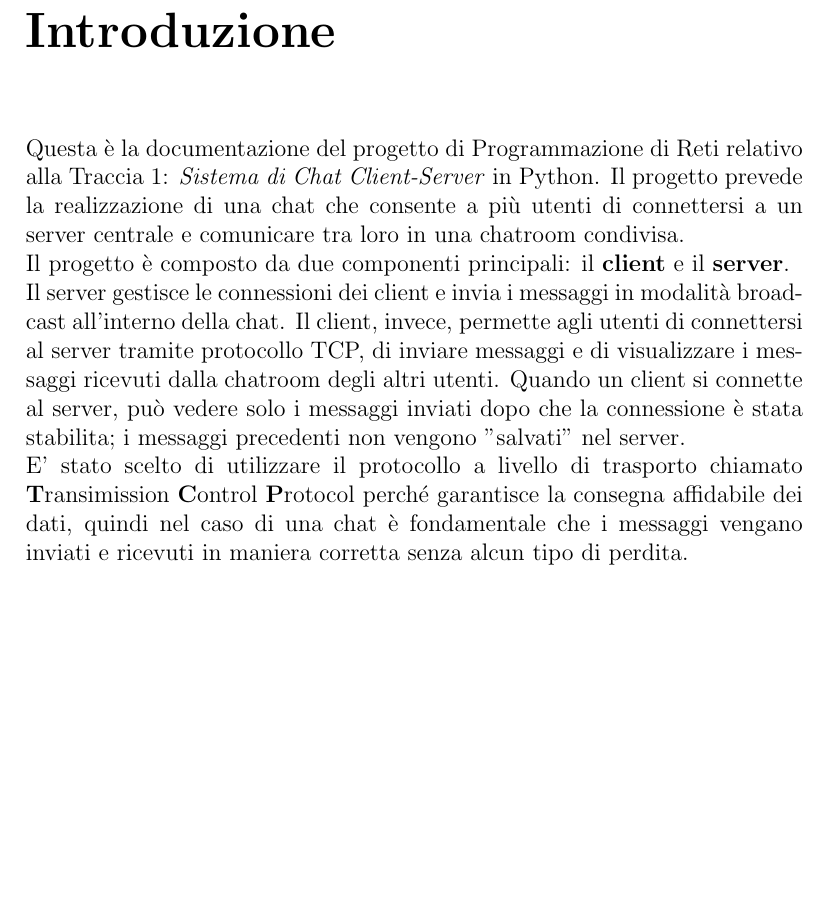
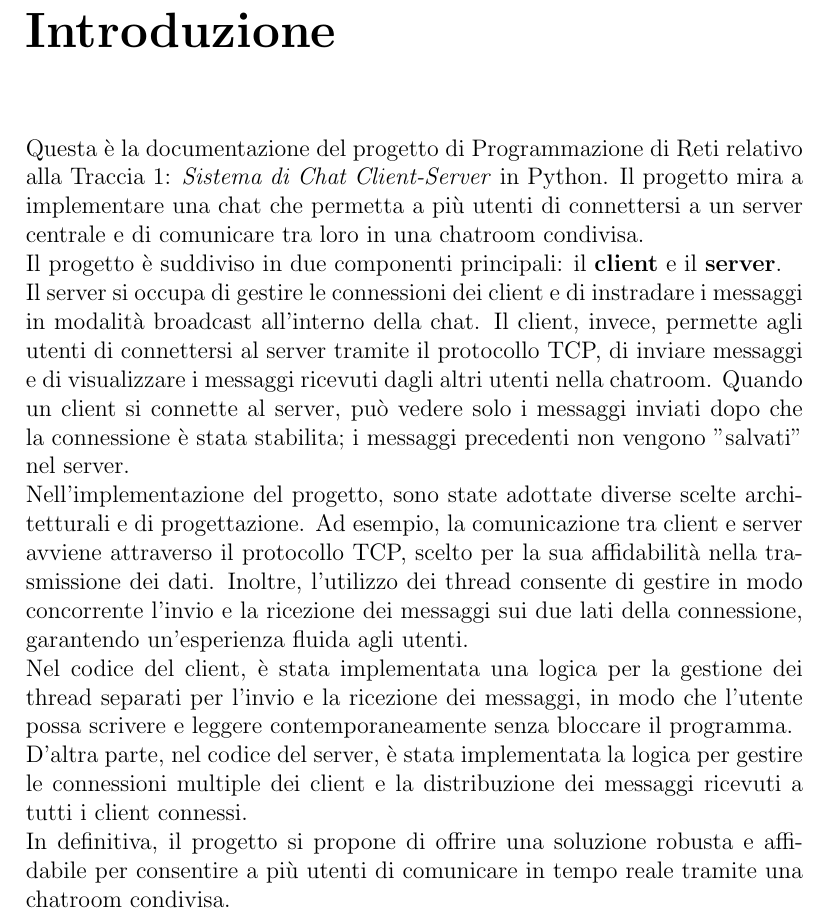
Before and after one commit to luca-casadei/pychat, a LaTeX document (docs/report.tex): part of page 3 of 6, cut so that both start at the same text, the shorter picture padded with empty space. Compiled offline with pdfLaTeX.

Commit message:
Edited introduction part in report.

```diff
--- a/docs/report.tex
+++ b/docs/report.tex
@@ -12,10 +12,19 @@
 \tableofcontents
 
 \chapter{Introduzione}
-Questa è la documentazione del progetto di Programmazione di Reti relativo alla Traccia 1: \textit{Sistema di Chat Client-Server} in Python. Il progetto prevede la realizzazione di una chat che consente a più utenti di connettersi a un server centrale e comunicare tra loro in una chatroom condivisa.\\
-Il progetto è composto da due componenti principali: il \textbf{client} e il \textbf{server}.\\
-Il server gestisce le connessioni dei client e invia i messaggi in modalità broadcast all'interno della chat. Il client, invece, permette agli utenti di connettersi al server tramite protocollo TCP, di inviare messaggi e di visualizzare i messaggi ricevuti dalla chatroom degli altri utenti. Quando un client si connette al server, può vedere solo i messaggi inviati dopo che la connessione è stata stabilita; i messaggi precedenti non vengono "salvati" nel server. \\
-E' stato scelto di utilizzare il protocollo a livello di trasporto chiamato \textbf{T}ransimission \textbf{C}ontrol \textbf{P}rotocol perché garantisce la consegna affidabile dei dati, quindi nel caso di una chat è fondamentale che i messaggi vengano inviati e ricevuti in maniera corretta senza alcun tipo di perdita.
+Questa è la documentazione del progetto di Programmazione di Reti relativo alla Traccia 1: \textit{Sistema di Chat Client-Server} in Python. Il progetto mira a implementare una chat che permetta a più utenti di connettersi a un server centrale e di comunicare tra loro in una chatroom condivisa.
+\\
+Il progetto è suddiviso in due componenti principali: il \textbf{client} e il \textbf{server}.
+\\
+Il server si occupa di gestire le connessioni dei client e di instradare i messaggi in modalità broadcast all'interno della chat. Il client, invece, permette agli utenti di connettersi al server tramite il protocollo TCP, di inviare messaggi e di visualizzare i messaggi ricevuti dagli altri utenti nella chatroom. Quando un client si connette al server, può vedere solo i messaggi inviati dopo che la connessione è stata stabilita; i messaggi precedenti non vengono "salvati" nel server.
+\\
+Nell'implementazione del progetto, sono state adottate diverse scelte architetturali e di progettazione. Ad esempio, la comunicazione tra client e server avviene attraverso il protocollo TCP, scelto per la sua affidabilità nella trasmissione dei dati. Inoltre, l'utilizzo dei thread consente di gestire in modo concorrente l'invio e la ricezione dei messaggi sui due lati della connessione, garantendo un'esperienza fluida agli utenti.
+\\
+Nel codice del client, è stata implementata una logica per la gestione dei thread separati per l'invio e la ricezione dei messaggi, in modo che l'utente possa scrivere e leggere contemporaneamente senza bloccare il programma.
+\\
+D'altra parte, nel codice del server, è stata implementata la logica per gestire le connessioni multiple dei client e la distribuzione dei messaggi ricevuti a tutti i client connessi.
+\\
+In definitiva, il progetto si propone di offrire una soluzione robusta e affidabile per consentire a più utenti di comunicare in tempo reale tramite una chatroom condivisa.
 
 \chapter{Client}
 Il client utilizza un approccio connection-oriented IPv4 attraverso il modulo \textit{socket} di Python per stabilire una connessione con il server della chatroom. Prima di avviare l'applicazione, l'utente deve specificare l'indirizzo IP del server e un nome utente univoco, che servirà a identificarlo all'interno della chatroom. Questi parametri vengono passati come argomenti al momento dell'esecuzione del client.
```
Also changed, not shown: docs/report.pdf.
